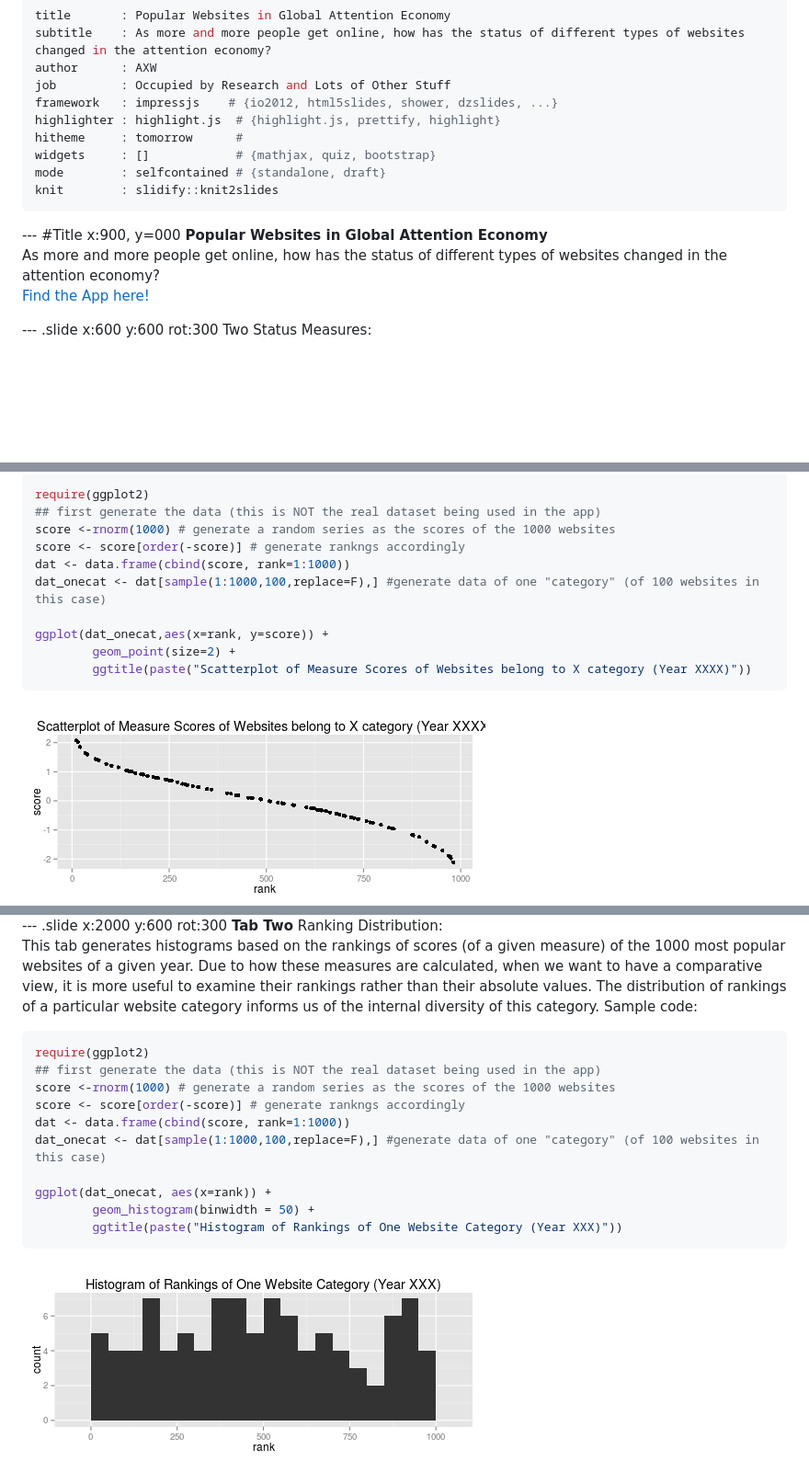
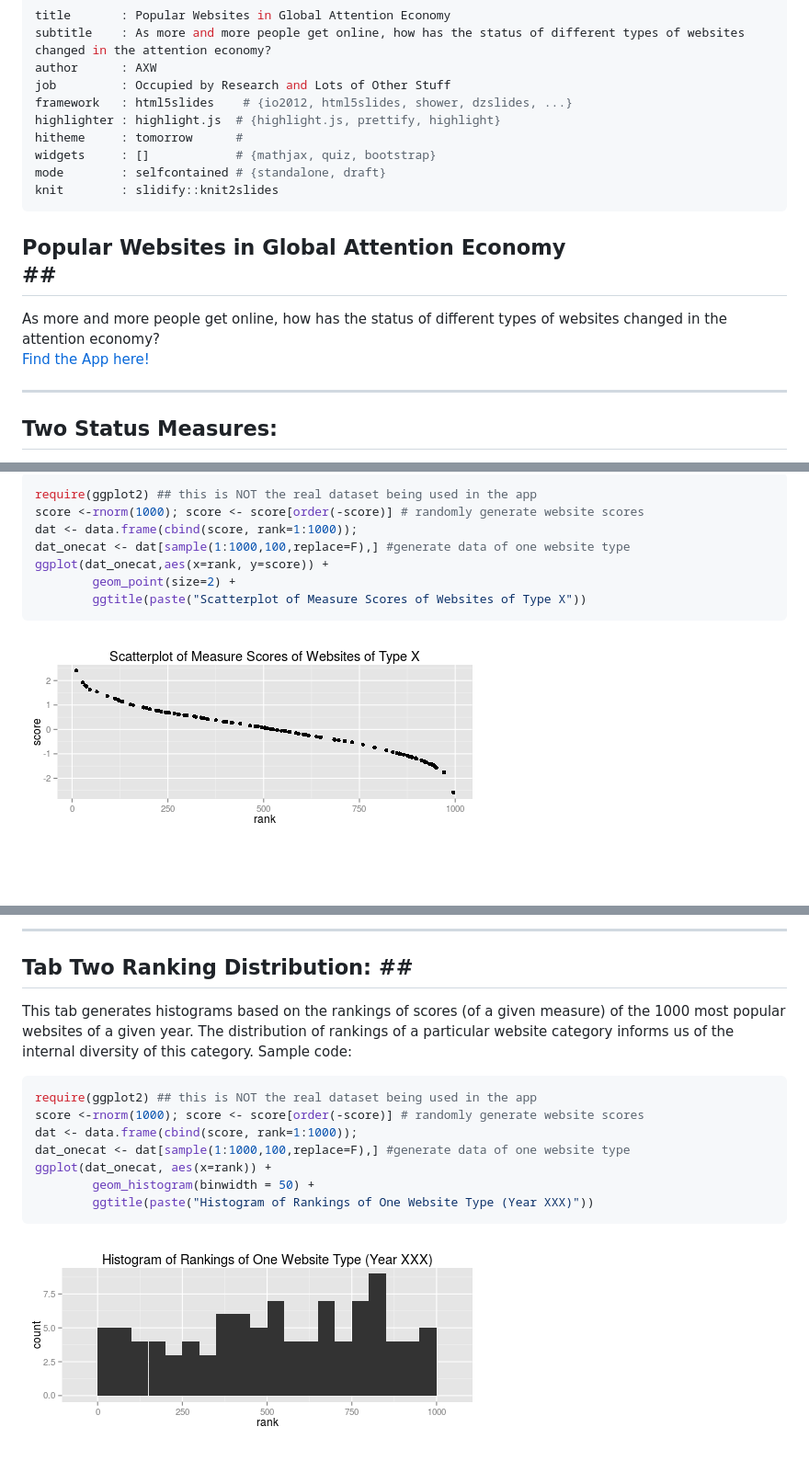
Before and after one commit to angelaxwu/pitchshiny, a Markdown page: index.md, 3 parts joined by grey strips. Shown: that part at 92% size. Drawn GitHub-style; pictures changed too: assets/fig/simple-plot-1.png, assets/fig/simple-plot2-1.png; blank space fills up the shorter version.

Commit message:
first try

````diff
--- a/index.md
+++ b/index.md
@@ -3,20 +3,18 @@ title       : Popular Websites in Global Attention Economy
 subtitle    : As more and more people get online, how has the status of different types of websites changed in the attention economy?
 author      : AXW
 job         : Occupied by Research and Lots of Other Stuff
-framework   : impressjs    # {io2012, html5slides, shower, dzslides, ...}
+framework   : html5slides    # {io2012, html5slides, shower, dzslides, ...}
 highlighter : highlight.js  # {highlight.js, prettify, highlight}
 hitheme     : tomorrow      #
 widgets     : []            # {mathjax, quiz, bootstrap}
 mode        : selfcontained # {standalone, draft}
 knit        : slidify::knit2slides
 ---
-
---- #Title x:900, y=000
-<font color=purple>**Popular Websites in Global Attention Economy** <br></font>
+## <font color=purple>**Popular Websites in Global Attention Economy** <br></font>##
 As more and more people get online, how has the status of different types of websites changed in the attention economy?<br>
 <font family=verdana size=4px>[Find the App here!](https://angelaxwu.shinyapps.io/9Products)</font>
 
---- .slide x:600 y:600 rot:300
-<font family=verdana>Two Status Measures: <br><br></font>
+---
+## Two Status Measures: ##
 <font size=5px>
 
@@ -33,15 +31,12 @@ This tab produces a scatter plot is based on the scores (of your chosen measure)
 
 ```r
-require(ggplot2)
-## first generate the data (this is NOT the real dataset being used in the app)
-score <-rnorm(1000) # generate a random series as the scores of the 1000 websites
-score <- score[order(-score)] # generate rankngs accordingly
-dat <- data.frame(cbind(score, rank=1:1000))
-dat_onecat <- dat[sample(1:1000,100,replace=F),] #generate data of one "category" (of 100 websites in this case)
-
+require(ggplot2) ## this is NOT the real dataset being used in the app
+score <-rnorm(1000); score <- score[order(-score)] # randomly generate website scores
+dat <- data.frame(cbind(score, rank=1:1000));
+dat_onecat <- dat[sample(1:1000,100,replace=F),] #generate data of one website type
 ggplot(dat_onecat,aes(x=rank, y=score)) +
         geom_point(size=2) +
-        ggtitle(paste("Scatterplot of Measure Scores of Websites belong to X category (Year XXXX)"))
+        ggtitle(paste("Scatterplot of Measure Scores of Websites of Type X"))
 ```
 
 <img src="assets/fig/simple-plot-1.png" title="plot of chunk simple-plot" alt="plot of chunk simple-plot" style="display: block; margin: auto;" />
@@ -49,20 +43,17 @@ ggplot(dat_onecat,aes(x=rank, y=score)) +
 
---- .slide x:2000 y:600 rot:300
-**Tab Two** Ranking Distribution: <br><font size=3px>
-This tab generates histograms based on the rankings of scores (of a given measure) of the 1000 most popular websites of a given year. Due to how these measures are calculated, when we want to have a comparative view, it is more useful to examine their rankings rather than their absolute values. The distribution of rankings of a particular website category informs us of the internal diversity of this category. Sample code:
-<font size=2px>
+---
+## <font color=purple>Tab Two</font> Ranking Distribution:  <font size=3px>##
+This tab generates histograms based on the rankings of scores (of a given measure) of the 1000 most popular websites of a given year. The distribution of rankings of a particular website category informs us of the internal diversity of this category. Sample code: </font>
+
 
 ```r
-require(ggplot2)
-## first generate the data (this is NOT the real dataset being used in the app)
-score <-rnorm(1000) # generate a random series as the scores of the 1000 websites
-score <- score[order(-score)] # generate rankngs accordingly
-dat <- data.frame(cbind(score, rank=1:1000))
-dat_onecat <- dat[sample(1:1000,100,replace=F),] #generate data of one "category" (of 100 websites in this case)
-
+require(ggplot2) ## this is NOT the real dataset being used in the app
+score <-rnorm(1000); score <- score[order(-score)] # randomly generate website scores
+dat <- data.frame(cbind(score, rank=1:1000));
+dat_onecat <- dat[sample(1:1000,100,replace=F),] #generate data of one website type
 ggplot(dat_onecat, aes(x=rank)) +
         geom_histogram(binwidth = 50) +
-        ggtitle(paste("Histogram of Rankings of One Website Category (Year XXX)"))
+        ggtitle(paste("Histogram of Rankings of One Website Type (Year XXX)"))
 ```
 
 <img src="assets/fig/simple-plot2-1.png" title="plot of chunk simple-plot2" alt="plot of chunk simple-plot2" style="display: block; margin: auto;" />
````
Also changed, not shown: other parts of index.md (+12 -14 lines), assets/fig/simple-plot3-1.png, assets/fig/simple-plot4-1.png (added), 5 other files.
